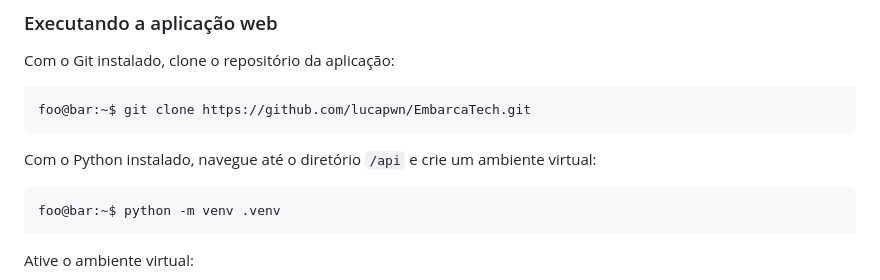
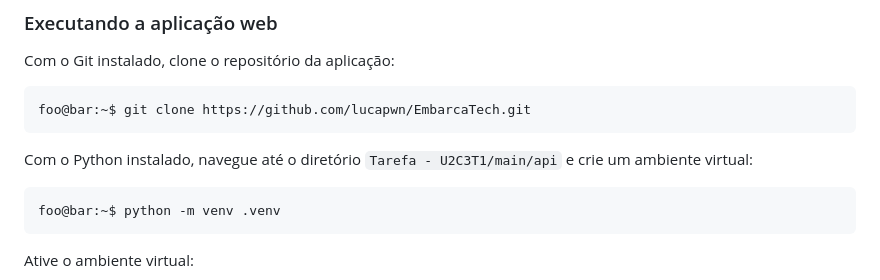
Before and after one commit to lucapwn/EmbarcaTech, a Markdown page: Tarefa - U2C3T1/main/README.md, the part around the change. Drawn GitHub-style.

````diff
--- a/Tarefa - U2C3T1/main/README.md
+++ b/Tarefa - U2C3T1/main/README.md
@@ -52,7 +52,7 @@ Com o Git instalado, clone o repositório da aplicação:
 foo@bar:~$ git clone https://github.com/lucapwn/EmbarcaTech.git
 ~~~
 
-Com o Python instalado, navegue até o diretório ```/api``` e crie um ambiente virtual:
+Com o Python instalado, navegue até o diretório ```Tarefa - U2C3T1/main/api``` e crie um ambiente virtual:
 
 ~~~console
 foo@bar:~$ python -m venv .venv
````
